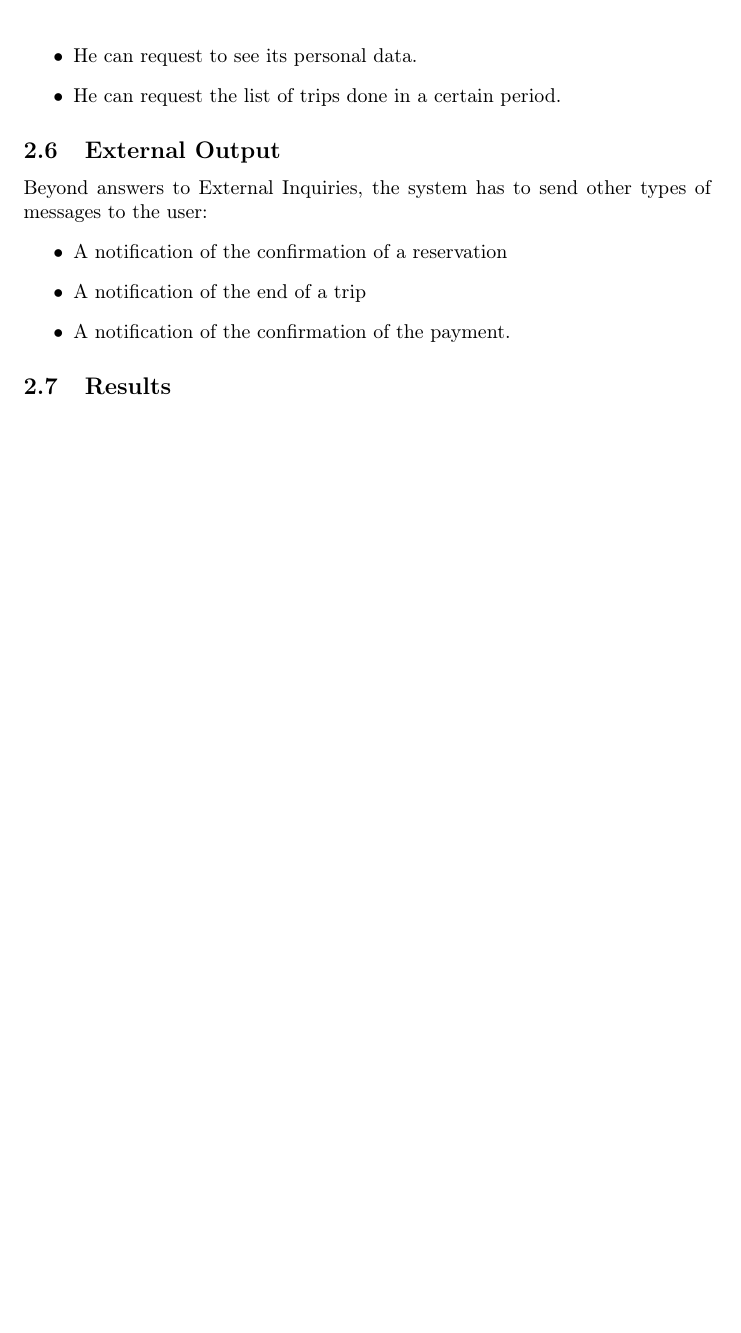
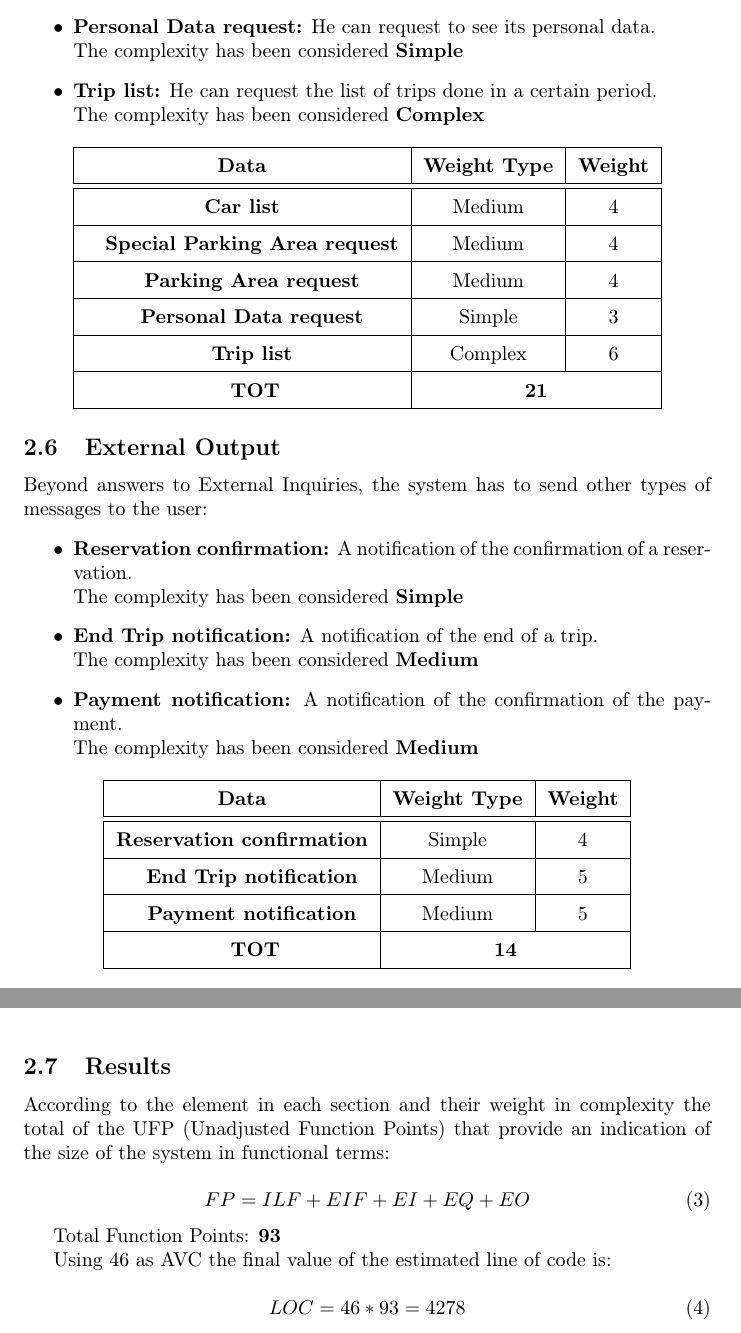
Before and after one commit to teopiaz/SE2Project, a LaTeX document (ProjectPlan/ProjectPlan.tex, which reads ProjectPlan/function_points.tex): part of page 11 of 19 before the commit and two parts of pages 11 and 12 of 20 after it, the two joined at a grey line, cut so that both start at the same text, the shorter picture padded with empty space. Compiled offline with pdfLaTeX.

Commit message:
External Output and Inquiries FP and fix for the FP table

```diff
--- a/ProjectPlan/ProjectPlan.tex
+++ b/ProjectPlan/ProjectPlan.tex
@@ -30,7 +30,7 @@
 bookmarks=true,bookmarksnumbered=true,bookmarksopen=false,
 breaklinks=false,pdfborder={0 1 1},backref=false,colorlinks=false]
 {hyperref}
-\hypersetup{pdftitle={ITPD},
+\hypersetup{pdftitle={PP},
 	pdfauthor={Piazzolla Matteo Michele - Millimaggi Andrea},
 	pdfsubject={Testing}}
 
--- a/ProjectPlan/function_points.tex
+++ b/ProjectPlan/function_points.tex
@@ -87,13 +84,45 @@ A PowerEnJoy user can ask the system for the retrieval of some data:
-\item He can request to see its personal data.
-\item He can request the list of trips done in a certain period.
+\item \textbf{Car list:} He can request the list of cars available in a certain area or address. \\The complexity has been considered \textbf{Meduim}
+\item  \textbf{Special Parking Area request:} He can request the list of special parking areas. \\The complexity has been considered \textbf{Meduim}
+\item  \textbf{Parking Area request:} He can request the list of parking areas. \\The complexity has been considered \textbf{Meduim}
+\item  \textbf{Personal Data request:} He can request to see its personal data. \\The complexity has been considered \textbf{Simple}
+\item  \textbf{Trip list:} He can request the list of trips done in a certain period.\\
+The complexity has been considered \textbf{Complex}
 \end{itemize}
-\subsection{External Output} % (fold)
+
+\fptable{
+	\fprow{Car list}{1}{4}
+	\fprow{Special Parking Area request}{1}{4}
+	\fprow{Parking Area request}{1}{4}
+	\fprow{Personal Data request}{0}{3}
+	\fprow{Trip list}{2}{6}
+}
+
+\subsection{External Output}
 Beyond answers to External Inquiries, the system has to send other types of messages to the user:
 \begin{itemize}
-\item A notification of the confirmation of a reservation
-\item A notification of the end of a trip
-\item A notification of the confirmation of the payment.
+\item \textbf{Reservation confirmation:} A notification of the confirmation of a reservation.  \\The complexity has been considered \textbf{Simple}
+\item \textbf{End Trip notification:} A notification of the end of a trip. \\The complexity has been considered \textbf{Medium}
+\item \textbf{Payment notification:} A notification of the confirmation of the payment. \\The complexity has been considered \textbf{Medium}
 \end{itemize}
 
+\fptable{
+	\fprow{Reservation confirmation}{0}{4}
+	\fprow{End Trip notification}{1}{5}
+	\fprow{Payment notification}{1}{5}
+}
 
-\subsection{Results} % (fold)
+\subsection{Results}
+According to the element in each section and their weight in complexity the total of the UFP (Unadjusted Function Points) that provide an indication of the size of the system in functional terms:
+
+\begin{equation}
+FP=ILF+EIF+EI+EQ+EO
+\end{equation}
+
+Total Function Points: \textbf{\arabic{total_fp}}
+
+
+Using 46 as AVC the final value of the estimated line of code is:
+
+\begin{equation}
+LOC = 46 * 93 = 4278
+\end{equation}
```
Also changed, not shown: ProjectPlan/ProjectPlan.tex (23 more changed lines), ProjectPlan/function_points.tex (33 more changed lines).
